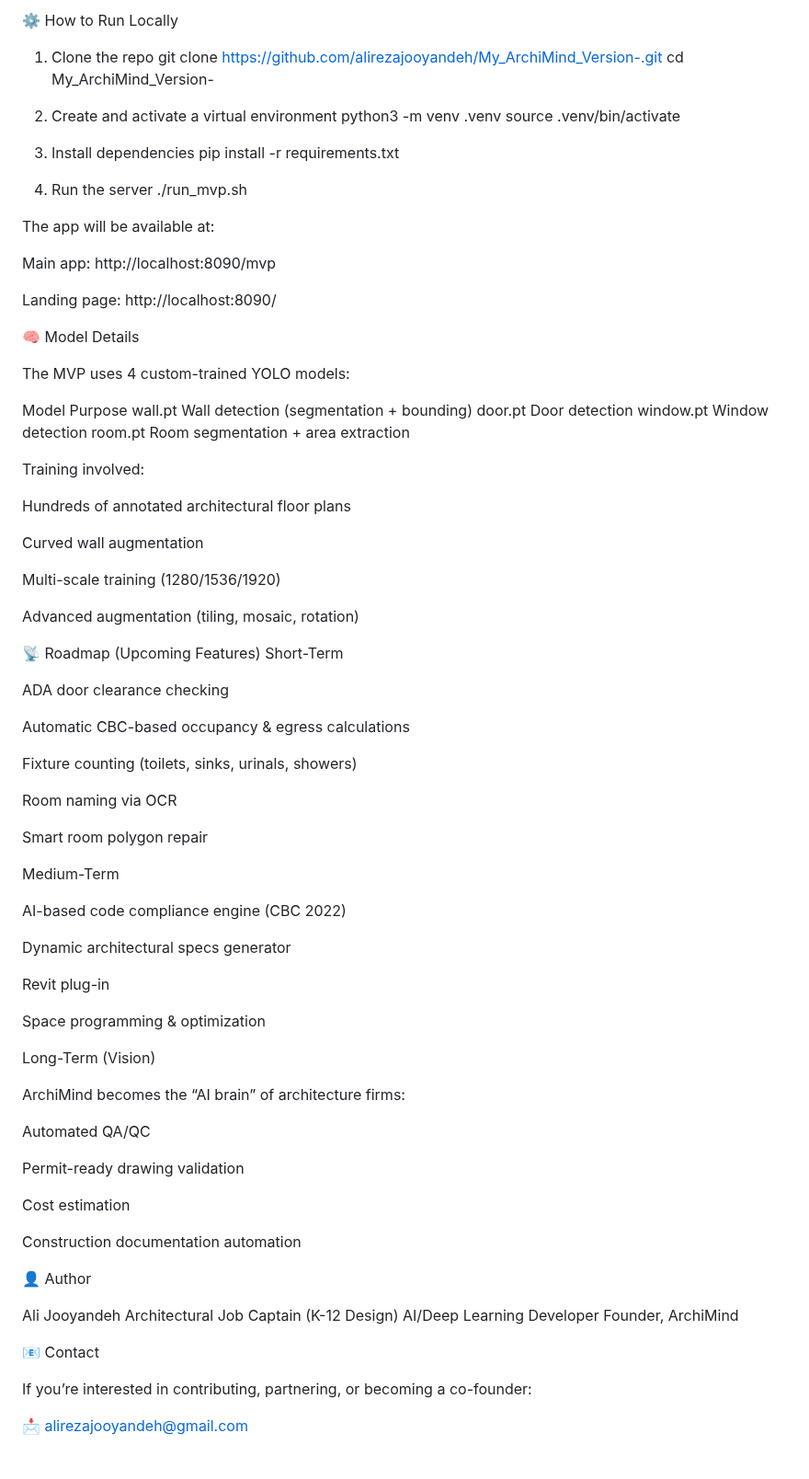
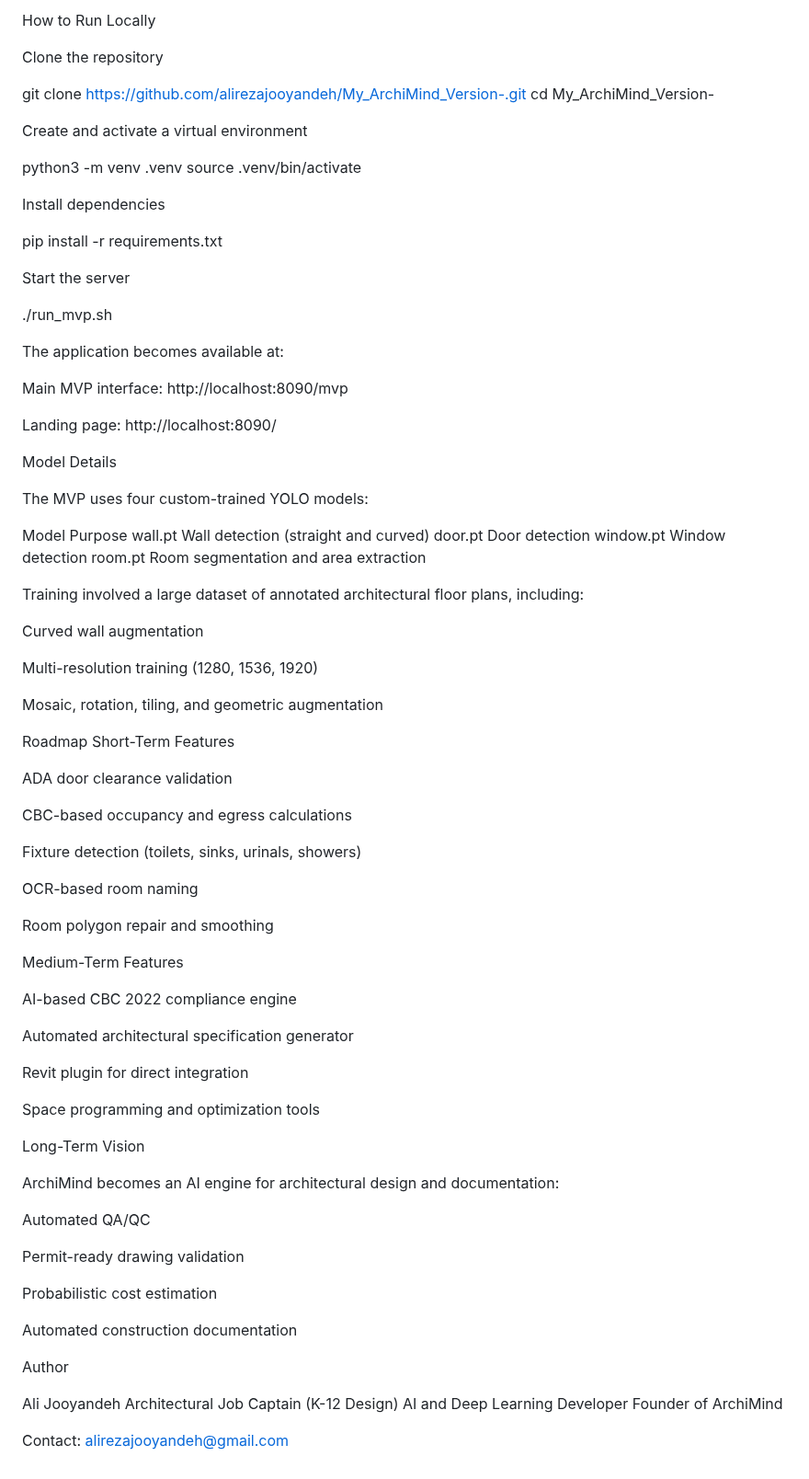
Before and after one commit to alirezajooyandeh/My_ArchiMind_Version-, a Markdown page: README.md, the part around one of its changes. Shown at 92% size. GitHub-like rendering.

```diff
--- a/README.md
+++ b/README.md
@@ -109,90 +105,92 @@ MVP-Version 2/
 
-⚙️ How to Run Locally
-1. Clone the repo
+How to Run Locally
+
+Clone the repository
+
 git clone https://github.com/alirezajooyandeh/My_ArchiMind_Version-.git
 cd My_ArchiMind_Version-
 
-2. Create and activate a virtual environment
+
+Create and activate a virtual environment
+
 python3 -m venv .venv
 source .venv/bin/activate
 
-3. Install dependencies
+
+Install dependencies
+
 pip install -r requirements.txt
 
-4. Run the server
+
+Start the server
+
 ./run_mvp.sh
 
 
-The app will be available at:
+The application becomes available at:
 
-Main app: http://localhost:8090/mvp
+Main MVP interface: http://localhost:8090/mvp
 
 Landing page: http://localhost:8090/
 
-🧠 Model Details
+Model Details
 
-The MVP uses 4 custom-trained YOLO models:
+The MVP uses four custom-trained YOLO models:
 
 Model	Purpose
-wall.pt	Wall detection (segmentation + bounding)
+wall.pt	Wall detection (straight and curved)
 door.pt	Door detection
 window.pt	Window detection
-room.pt	Room segmentation + area extraction
+room.pt	Room segmentation and area extraction
 
-Training involved:
-
-Hundreds of annotated architectural floor plans
+Training involved a large dataset of annotated architectural floor plans, including:
 
 Curved wall augmentation
 
-Multi-scale training (1280/1536/1920)
+Multi-resolution training (1280, 1536, 1920)
 
-Advanced augmentation (tiling, mosaic, rotation)
+Mosaic, rotation, tiling, and geometric augmentation
 
-📡 Roadmap (Upcoming Features)
-Short-Term
+Roadmap
+Short-Term Features
 
-ADA door clearance checking
+ADA door clearance validation
 
-Automatic CBC-based occupancy & egress calculations
+CBC-based occupancy and egress calculations
 
-Fixture counting (toilets, sinks, urinals, showers)
+Fixture detection (toilets, sinks, urinals, showers)
 
-Room naming via OCR
+OCR-based room naming
 
-Smart room polygon repair
+Room polygon repair and smoothing
 
-Medium-Term
+Medium-Term Features
 
-AI-based code compliance engine (CBC 2022)
+AI-based CBC 2022 compliance engine
 
-Dynamic architectural specs generator
+Automated architectural specification generator
 
-Revit plug-in
+Revit plugin for direct integration
 
-Space programming & optimization
+Space programming and optimization tools
 
-Long-Term (Vision)
+Long-Term Vision
 
-ArchiMind becomes the “AI brain” of architecture firms:
+ArchiMind becomes an AI engine for architectural design and documentation:
 
 Automated QA/QC
 
 Permit-ready drawing validation
 
-Cost estimation
+Probabilistic cost estimation
 
-Construction documentation automation
+Automated construction documentation
 
-👤 Author
+Author
 
 Ali Jooyandeh
 Architectural Job Captain (K-12 Design)
-AI/Deep Learning Developer
-Founder, ArchiMind
+AI and Deep Learning Developer
+Founder of ArchiMind
 
-📧 Contact
-
-If you’re interested in contributing, partnering, or becoming a co-founder:
-
-📩 alirezajooyandeh@gmail.com
+Contact: alirezajooyandeh@gmail.com
```
Also changed, not shown: other parts of README.md (+48 -52 lines).
